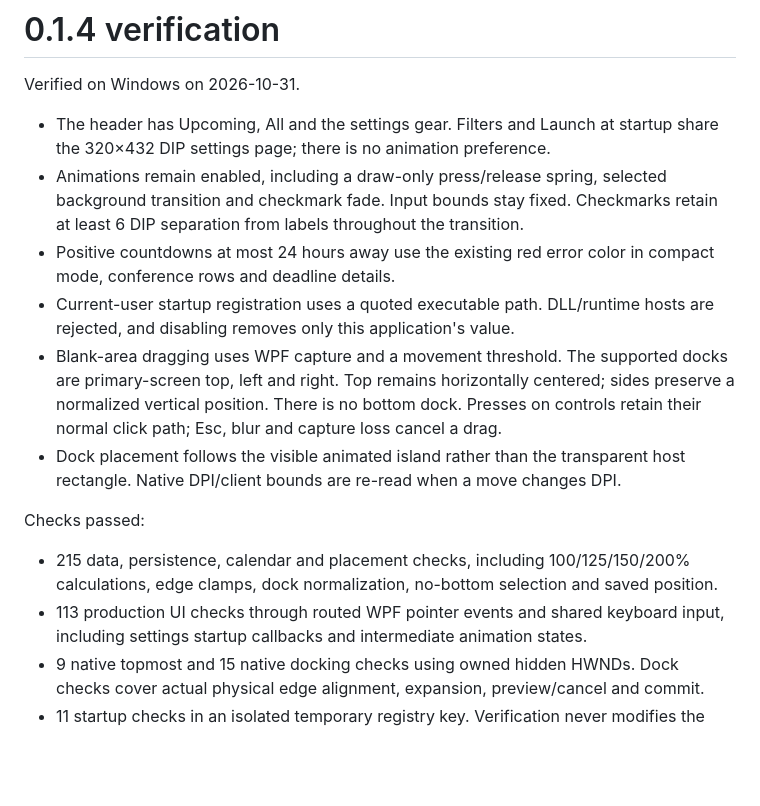
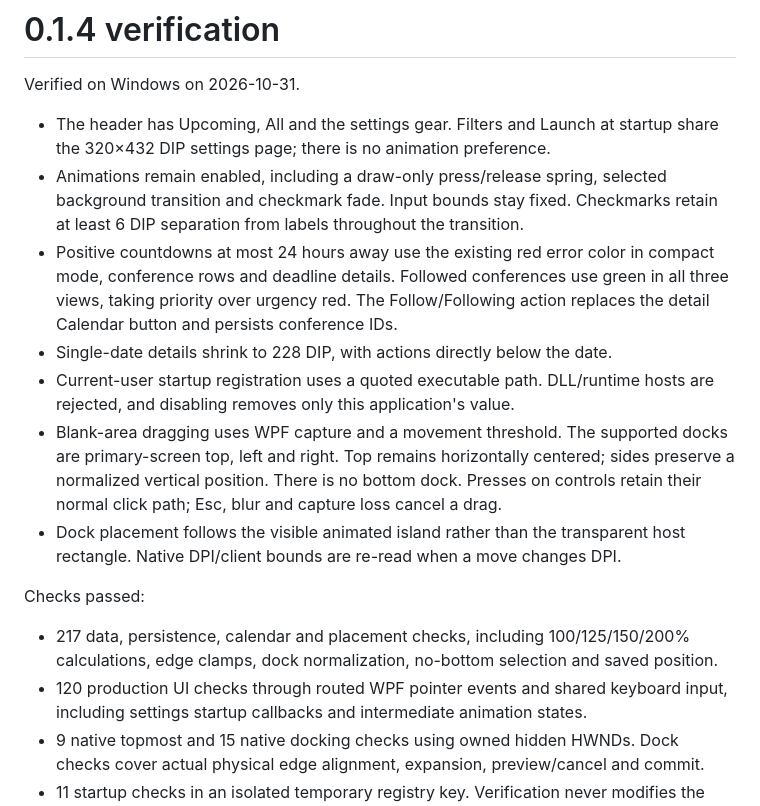
Before and after one commit to Gerard-Devlin/ccf-ddl-win-bar, a Markdown page: windows-island/docs/QA-0.1.4.md, the part around one of its changes. Drawn GitHub-style; blank space fills up the shorter version.

```diff
--- a/windows-island/docs/QA-0.1.4.md
+++ b/windows-island/docs/QA-0.1.4.md
@@ -8,7 +8,10 @@ Verified on Windows on 2026-10-31.
   background transition and checkmark fade. Input bounds stay fixed. Checkmarks
   retain at least 6 DIP separation from labels throughout the transition.
 - Positive countdowns at most 24 hours away use the existing red error color in
-  compact mode, conference rows and deadline details.
+  compact mode, conference rows and deadline details. Followed conferences use
+  green in all three views, taking priority over urgency red. The Follow/Following
+  action replaces the detail Calendar button and persists conference IDs.
+- Single-date details shrink to 228 DIP, with actions directly below the date.
 - Current-user startup registration uses a quoted executable path. DLL/runtime
   hosts are rejected, and disabling removes only this application's value.
 - Blank-area dragging uses WPF capture and a movement threshold. The supported
@@ -20,9 +23,9 @@ Verified on Windows on 2026-10-31.
 
 Checks passed:
 
-- 215 data, persistence, calendar and placement checks, including 100/125/150/200%
+- 217 data, persistence, calendar and placement checks, including 100/125/150/200%
   calculations, edge clamps, dock normalization, no-bottom selection and saved position.
-- 113 production UI checks through routed WPF pointer events and shared keyboard
+- 120 production UI checks through routed WPF pointer events and shared keyboard
   input, including settings startup callbacks and intermediate animation states.
 - 9 native topmost and 15 native docking checks using owned hidden HWNDs. Dock
   checks cover actual physical edge alignment, expansion, preview/cancel and commit.
```
Also changed, not shown: other parts of windows-island/docs/QA-0.1.4.md (+2 -1 lines), windows-island/README.md (+3 -3 lines), windows-island/docs/screenshots/details.png, windows-island/docs/screenshots/followed-compact.png (added), windows-island/docs/screenshots/followed-details.png (added), windows-island/docs/screenshots/urgent.png, 5 other files.
